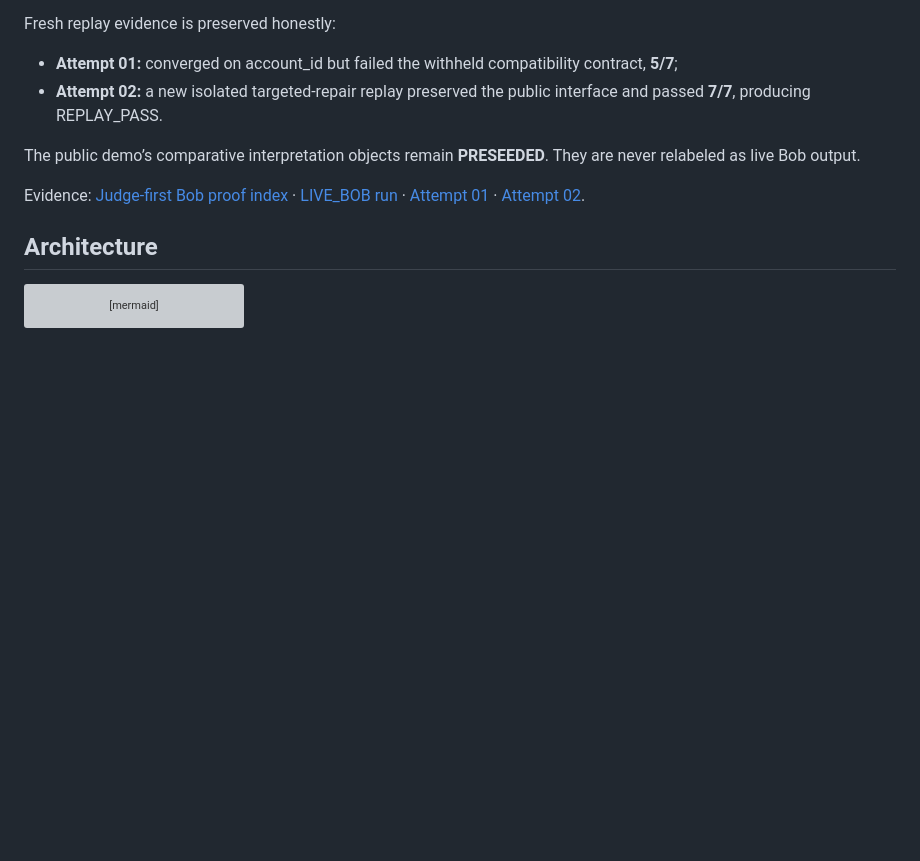
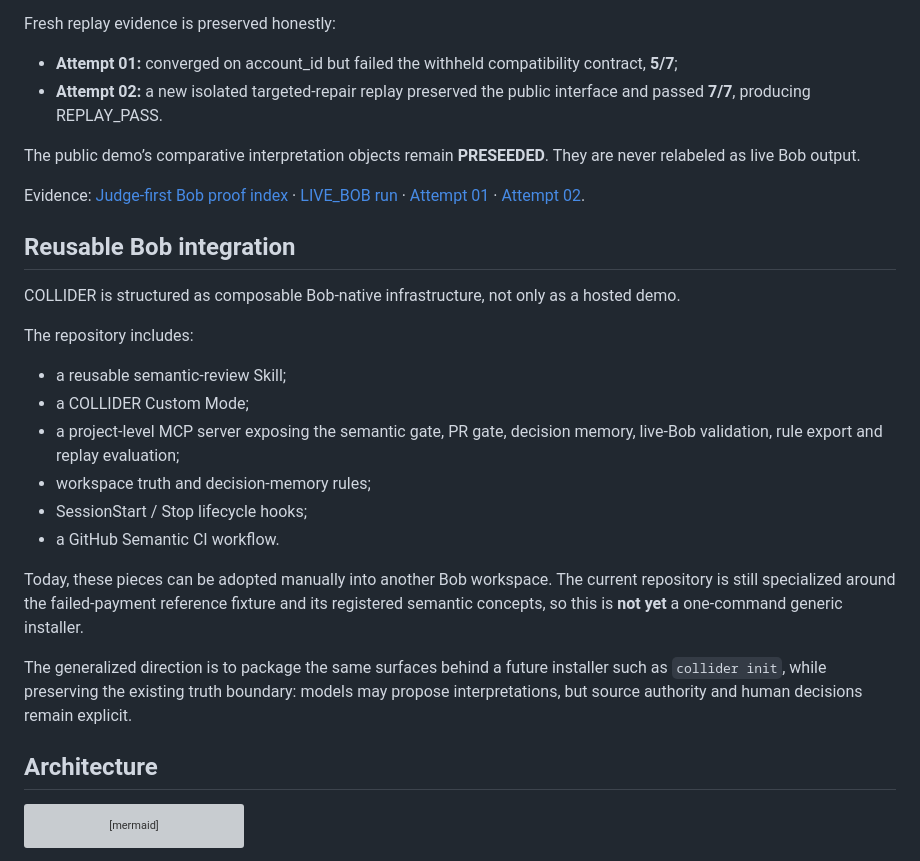
Before and after one commit to Faadil1/collider-bob, a Markdown page: README.md, the part around the change. GitHub-like rendering; blank space fills up the shorter version; grey boxes are pictures that could not be loaded.

Commit message:
docs: explain reusable Bob integration

````diff
--- a/README.md
+++ b/README.md
@@ -122,6 +122,23 @@ The public demo’s comparative interpretation objects remain **PRESEEDED**. The
 
 Evidence: [Judge-first Bob proof index](bob_sessions/README.md) · [LIVE_BOB run](evidence/bob-sessions/LIVE-BOB-2026-09-27-01.md) · [Attempt 01](evidence/bob-sessions/FRESH-REPLAY-ATTEMPT-01-2026-09-27.md) · [Attempt 02](evidence/bob-sessions/FRESH-REPLAY-ATTEMPT-02-2026-09-27.md).
 
+## Reusable Bob integration
+
+COLLIDER is structured as composable Bob-native infrastructure, not only as a hosted demo.
+
+The repository includes:
+
+- a reusable semantic-review Skill;
+- a COLLIDER Custom Mode;
+- a project-level MCP server exposing the semantic gate, PR gate, decision memory, live-Bob validation, rule export and replay evaluation;
+- workspace truth and decision-memory rules;
+- SessionStart / Stop lifecycle hooks;
+- a GitHub Semantic CI workflow.
+
+Today, these pieces can be adopted manually into another Bob workspace. The current repository is still specialized around the failed-payment reference fixture and its registered semantic concepts, so this is **not yet** a one-command generic installer.
+
+The generalized direction is to package the same surfaces behind a future installer such as `collider init`, while preserving the existing truth boundary: models may propose interpretations, but source authority and human decisions remain explicit.
+
 ## Architecture
 
 ```mermaid
````
